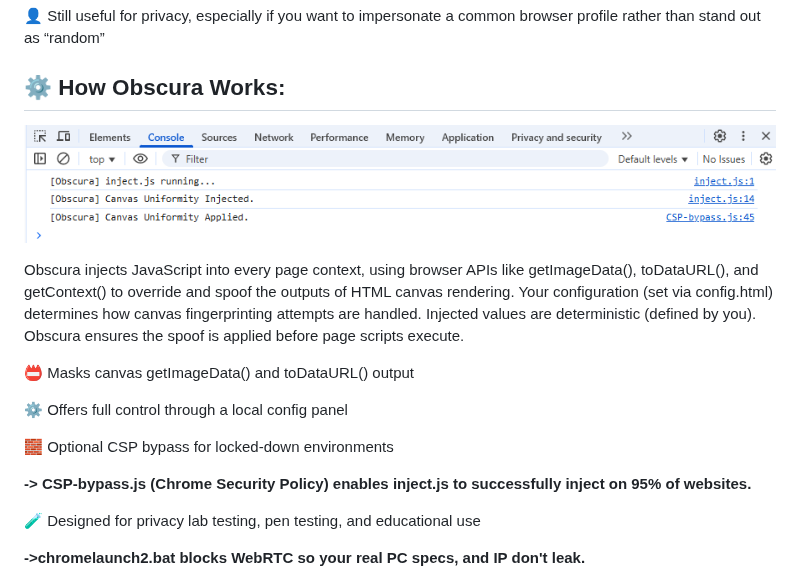
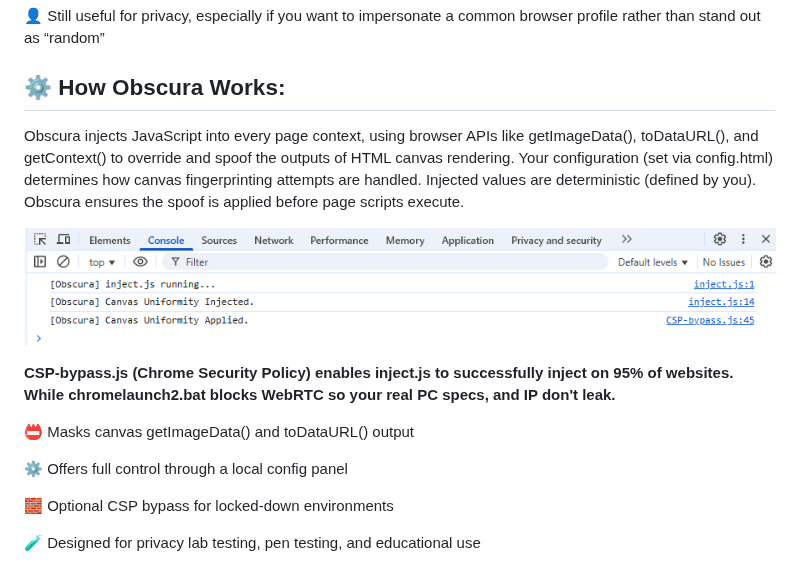
Before and after one commit to Nathaniel-Coulter/Obscura-Canvas-Uniformity, a Markdown page: README.md, the part around the change. Rendered like a GitHub page.

```diff
--- a/README.md
+++ b/README.md
@@ -38,12 +38,16 @@ common browser profile rather than stand out as “random”
 
 ## ⚙️ How Obscura Works:
 
+Obscura injects JavaScript into every page context, using browser APIs like getImageData(), toDataURL(), and getContext() to override and spoof the outputs of HTML canvas rendering.
+Your configuration (set via config.html) determines how canvas fingerprinting attempts are handled. Injected values are deterministic (defined by you). Obscura ensures the spoof is applied before page scripts execute.
+
 <p align="center">
 <img src="assets/Console.png" width="900" alt="Config">
 </p>
 
-Obscura injects JavaScript into every page context, using browser APIs like getImageData(), toDataURL(), and getContext() to override and spoof the outputs of HTML canvas rendering.
-Your configuration (set via config.html) determines how canvas fingerprinting attempts are handled. Injected values are deterministic (defined by you). Obscura ensures the spoof is applied before page scripts execute.
+**CSP-bypass.js (Chrome Security Policy) enables inject.js to successfully inject on 95% of websites.** **While chromelaunch2.bat blocks WebRTC so your real PC specs, and IP don't leak.**
+
+
 
 📛 Masks canvas getImageData() and toDataURL() output
 
@@ -51,11 +55,7 @@ Your configuration (set via config.html) determines how canvas fingerprinting at
 
 🧱 Optional CSP bypass for locked-down environments
 
-**-> CSP-bypass.js (Chrome Security Policy) enables inject.js to successfully inject on 95% of websites.**
-
 🧪 Designed for privacy lab testing, pen testing, and educational use
-
-**->chromelaunch2.bat blocks WebRTC so your real PC specs, and IP don't leak.**
 
 <p align="center">
 <img src="assets/visual.png" width="300" alt="Config">
```
